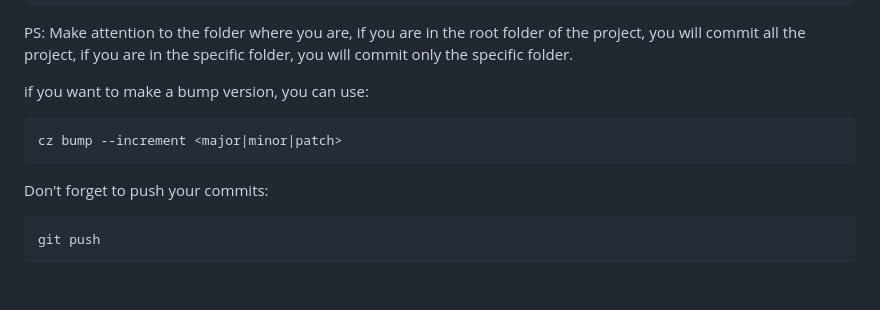
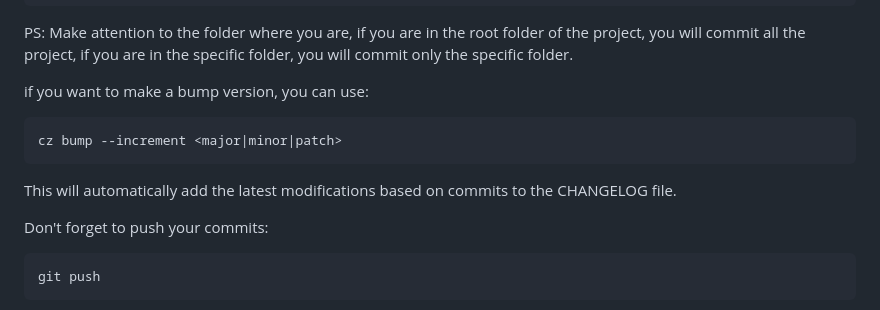
Before and after one commit to UNamurCSFaculty/2324_INFOM126_GROUPE_03, a Markdown page: README.md, the part around the change. GitHub-like rendering; blank space fills up the shorter version.

Commit message:
Doc(README.md): Add information about commitizen

````diff
--- a/README.md
+++ b/README.md
@@ -87,6 +87,7 @@ if you want to make a bump version, you can use:
 ```console
 cz bump --increment <major|minor|patch>
 ```
+This will automatically add the latest modifications based on commits to the CHANGELOG file.
 
 Don't forget to push your commits:
 ```console
````
